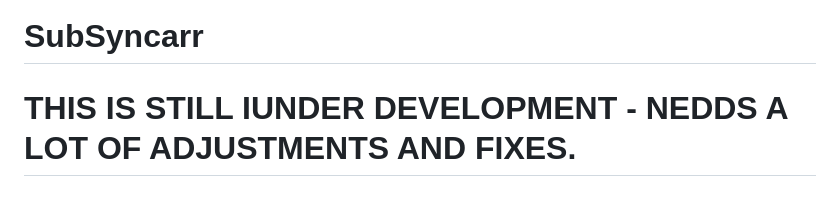
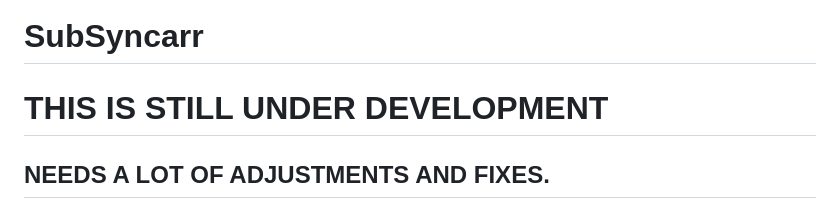
Before and after one commit to hernandito/SubSyncarr, a Markdown page: README.md, the part around the change. Drawn GitHub-style.

```diff
--- a/README.md
+++ b/README.md
@@ -1,7 +1,8 @@
 # SubSyncarr
 
 
-# THIS IS STILL IUNDER DEVELOPMENT - NEDDS A LOT OF ADJUSTMENTS AND FIXES.
+# THIS IS STILL UNDER DEVELOPMENT
+## NEEDS A LOT OF ADJUSTMENTS AND FIXES.
 
 <p align="center">
   <img src="full-logo.png" alt="SubSyncarr" width="640">
```
